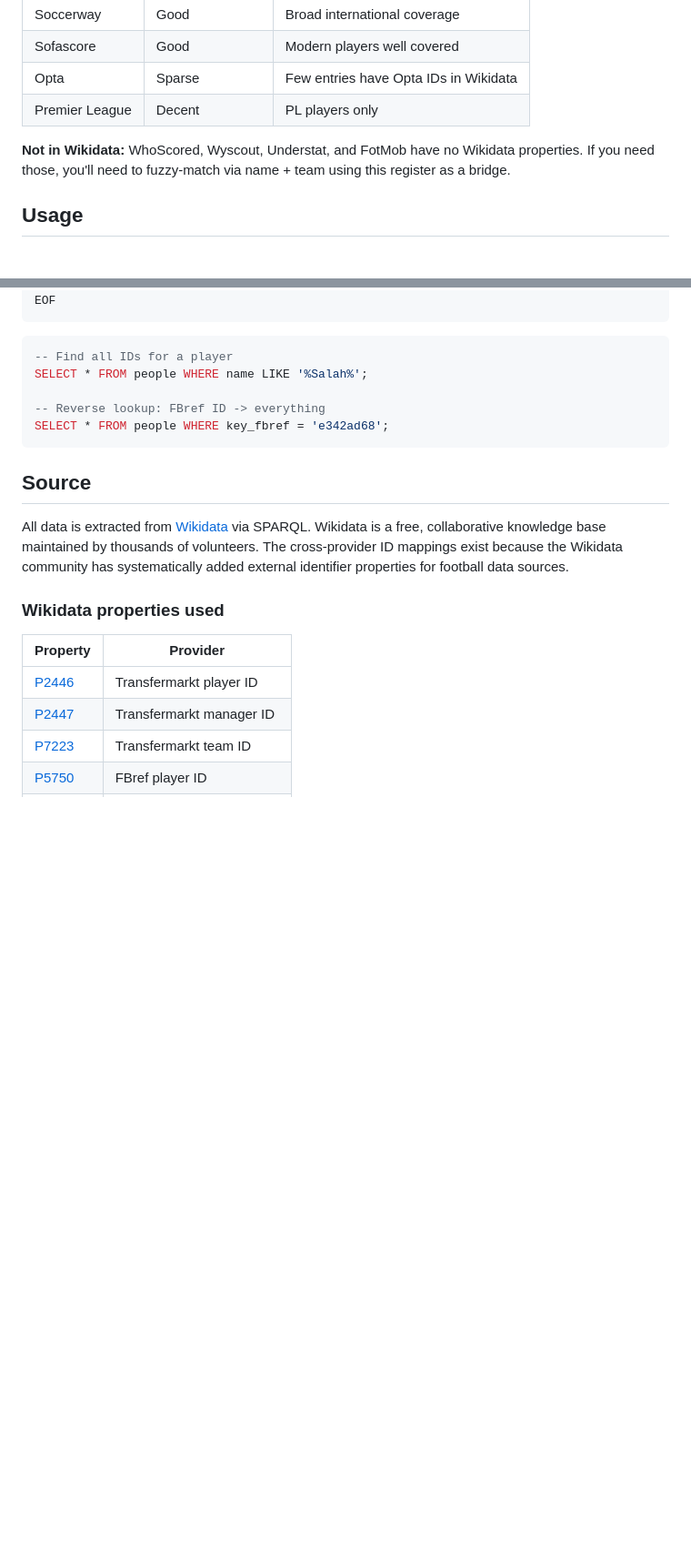
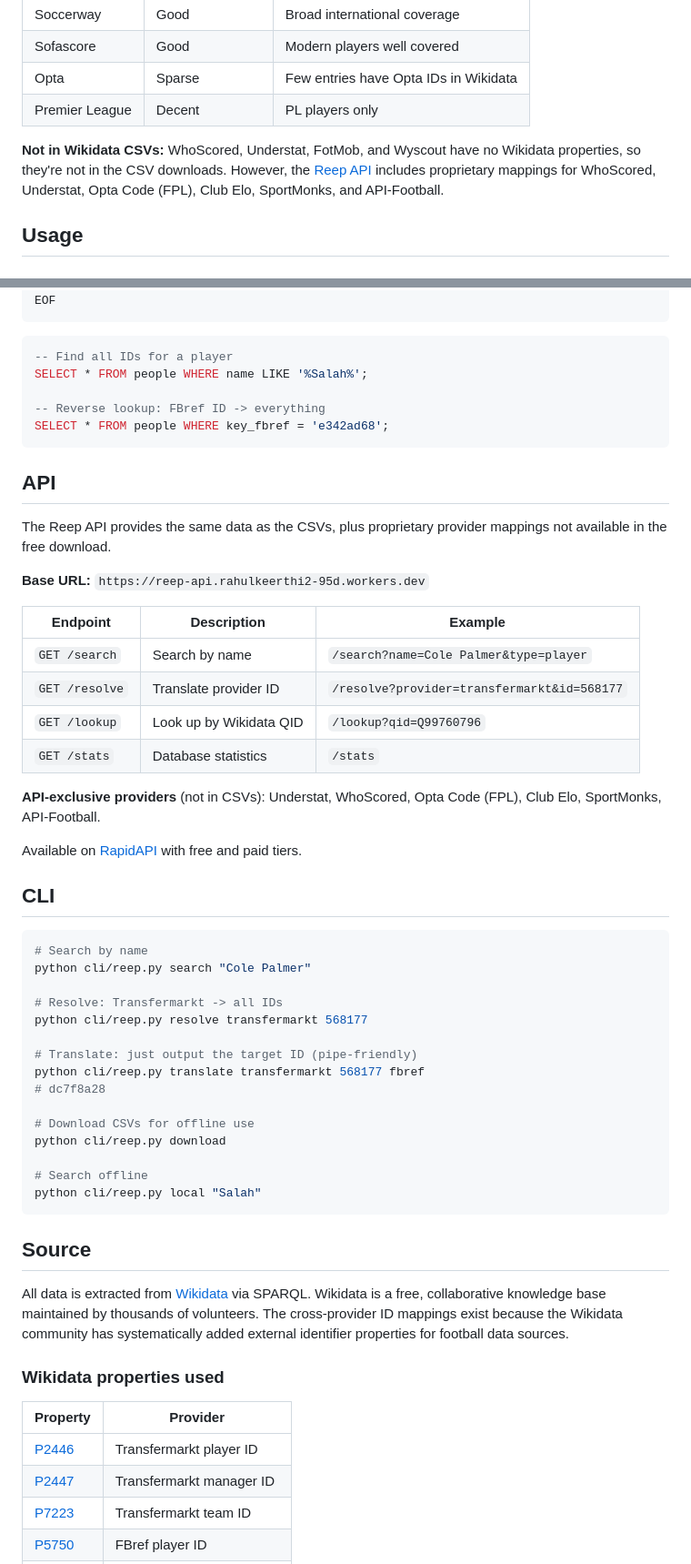
Before and after one commit to withqwerty/reep, a Markdown page: README.md, 2 parts joined by grey strips. Shown at 91% size. GitHub-like rendering; blank space fills up the shorter version.

Commit message:
docs: add API, CLI sections + update coverage notes
- Added API section with endpoints and RapidAPI link
- Added CLI usage examples
- Updated coverage note: WhoScored, Understat, Opta Code now
  available via API (proprietary mappings)

Co-Authored-By: Claude Opus 4.6 (1M context) <noreply@anthropic.com>

````diff
--- a/README.md
+++ b/README.md
@@ -82,7 +82,7 @@ Not every entity has every ID. Coverage depends on what the Wikidata community h
 | Opta | Sparse | Few entries have Opta IDs in Wikidata |
 | Premier League | Decent | PL players only |
 
-**Not in Wikidata:** WhoScored, Wyscout, Understat, and FotMob have no Wikidata properties. If you need those, you'll need to fuzzy-match via name + team using this register as a bridge.
+**Not in Wikidata CSVs:** WhoScored, Understat, FotMob, and Wyscout have no Wikidata properties, so they're not in the CSV downloads. However, the [Reep API](#api) includes proprietary mappings for WhoScored, Understat, Opta Code (FPL), Club Elo, SportMonks, and API-Football.
 
 ## Usage
 
@@ -138,6 +138,43 @@ SELECT * FROM people WHERE name LIKE '%Salah%';
 SELECT * FROM people WHERE key_fbref = 'e342ad68';
 ```
 
+## API
+
+The Reep API provides the same data as the CSVs, plus proprietary provider mappings not available in the free download.
+
+**Base URL:** `https://reep-api.rahulkeerthi2-95d.workers.dev`
+
+| Endpoint | Description | Example |
+|----------|-------------|---------|
+| `GET /search` | Search by name | `/search?name=Cole Palmer&type=player` |
+| `GET /resolve` | Translate provider ID | `/resolve?provider=transfermarkt&id=568177` |
+| `GET /lookup` | Look up by Wikidata QID | `/lookup?qid=Q99760796` |
+| `GET /stats` | Database statistics | `/stats` |
+
+**API-exclusive providers** (not in CSVs): Understat, WhoScored, Opta Code (FPL), Club Elo, SportMonks, API-Football.
+
+Available on [RapidAPI](https://rapidapi.com/withqwerty-Default/api/the-reep-register) with free and paid tiers.
+
+## CLI
+
+```bash
+# Search by name
+python cli/reep.py search "Cole Palmer"
+
+# Resolve: Transfermarkt -> all IDs
+python cli/reep.py resolve transfermarkt 568177
+
+# Translate: just output the target ID (pipe-friendly)
+python cli/reep.py translate transfermarkt 568177 fbref
+# dc7f8a28
+
+# Download CSVs for offline use
+python cli/reep.py download
+
+# Search offline
+python cli/reep.py local "Salah"
+```
+
 ## Source
 
 All data is extracted from [Wikidata](https://www.wikidata.org/) via SPARQL. Wikidata is a free, collaborative knowledge base maintained by thousands of volunteers. The cross-provider ID mappings exist because the Wikidata community has systematically added external identifier properties for football data sources.
````
